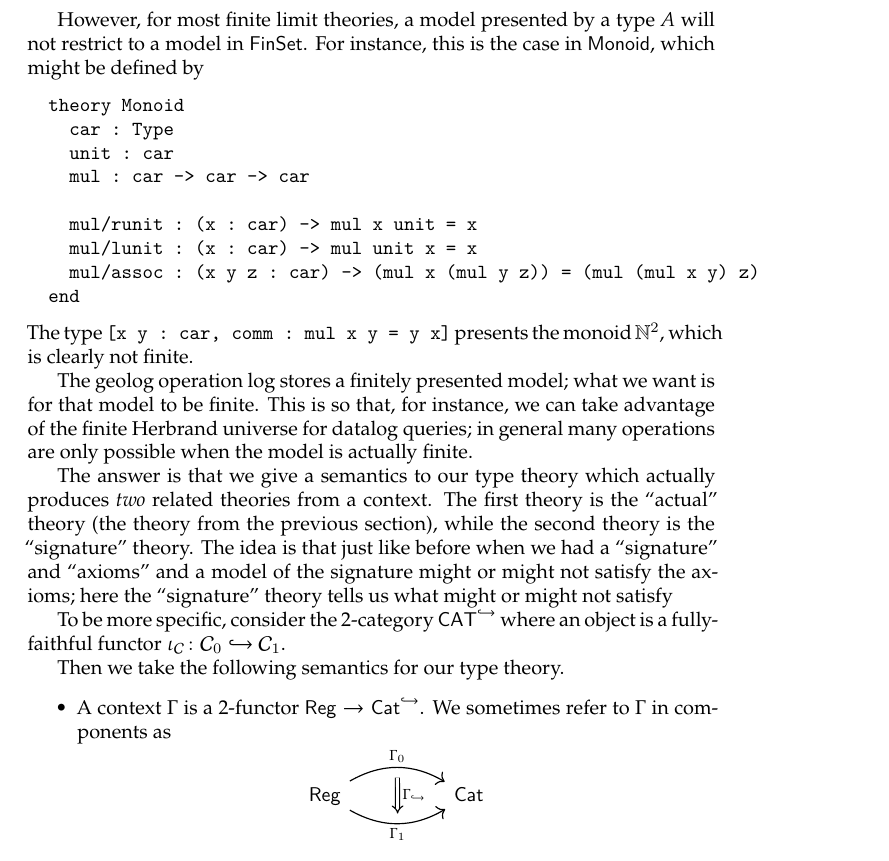
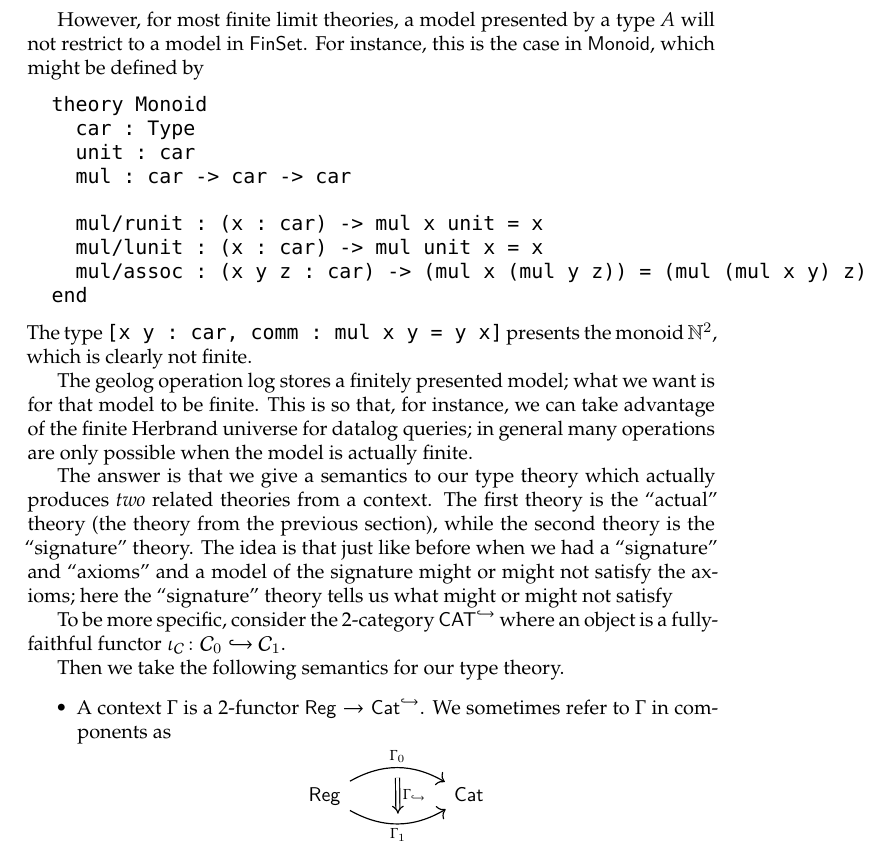
Before and after one commit to coln-project/Coln, a LaTeX document (docs/lecture3.tex, which reads docs/macros.sty): part of page 5 of 6, cut so that both start at the same text. Compiled offline with XeLaTeX.

Commit message:
depend on macros and bib

```diff
--- a/docs/macros.sty
+++ b/docs/macros.sty
@@ -1,4 +1,7 @@
 \ProvidesPackage{macros}
+
+\usepackage{fontspec}
+\setmonofont[Path=fonts/]{DejaVuSansMono}
 
 \RequirePackage{amsthm}
 \RequirePackage{amsmath}
```
Also changed, not shown: docs/lecture2.tex (+0 -3 lines).
